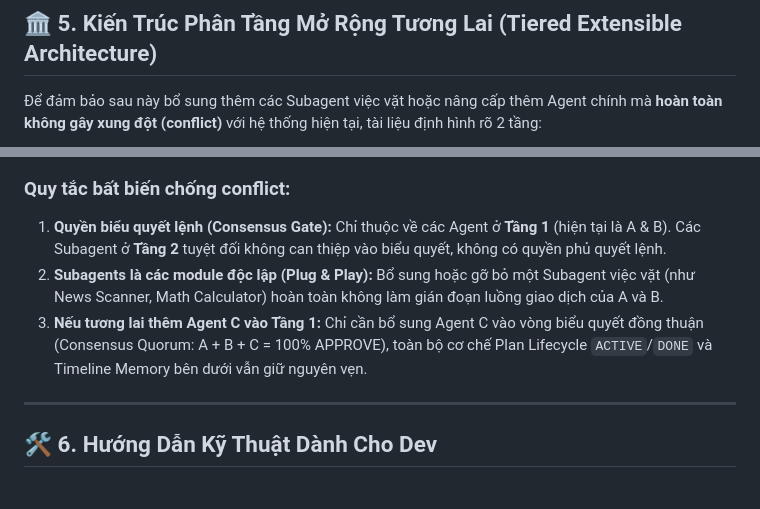
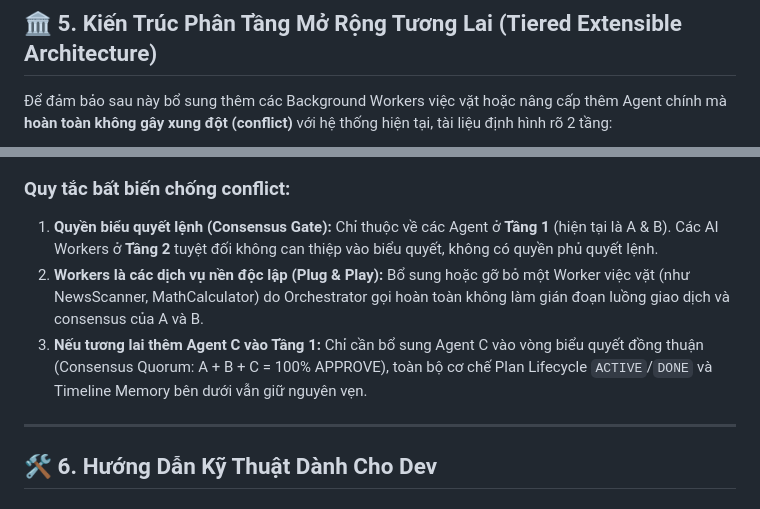
Before and after one commit to nguyenhongdat09/doctradingagent2agent, a Markdown page: NANG_CAP_PLAN_LIFECYCLE_VA_TIMELINE_MEMORY.md, 2 parts joined by grey strips. Drawn GitHub-style.

````diff
--- a/NANG_CAP_PLAN_LIFECYCLE_VA_TIMELINE_MEMORY.md
+++ b/NANG_CAP_PLAN_LIFECYCLE_VA_TIMELINE_MEMORY.md
@@ -93,7 +94,7 @@ Chuỗi này được lưu vào cột `summary_text` của bảng `contingency_p
 
 ## 🏛️ 5. Kiến Trúc Phân Tầng Mở Rộng Tương Lai (Tiered Extensible Architecture)
 
-Để đảm bảo sau này bổ sung thêm các Subagent việc vặt hoặc nâng cấp thêm Agent chính mà **hoàn toàn không gây xung đột (conflict)** với hệ thống hiện tại, tài liệu định hình rõ 2 tầng:
+Để đảm bảo sau này bổ sung thêm các Background Workers việc vặt hoặc nâng cấp thêm Agent chính mà **hoàn toàn không gây xung đột (conflict)** với hệ thống hiện tại, tài liệu định hình rõ 2 tầng:
 
 ```mermaid
 graph TD
@@ -118,9 +119,10 @@ graph TD
 ```
 
 ### Quy tắc bất biến chống conflict:
-1. **Quyền biểu quyết lệnh (Consensus Gate):** Chỉ thuộc về các Agent ở **Tầng 1** (hiện tại là A & B). Các Subagent ở **Tầng 2** tuyệt đối không can thiệp vào biểu quyết, không có quyền phủ quyết lệnh.
-2. **Subagents là các module độc lập (Plug & Play):** Bổ sung hoặc gỡ bỏ một Subagent việc vặt (như News Scanner, Math Calculator) hoàn toàn không làm gián đoạn luồng giao dịch của A và B.
+1. **Quyền biểu quyết lệnh (Consensus Gate):** Chỉ thuộc về các Agent ở **Tầng 1** (hiện tại là A & B). Các AI Workers ở **Tầng 2** tuyệt đối không can thiệp vào biểu quyết, không có quyền phủ quyết lệnh.
+2. **Workers là các dịch vụ nền độc lập (Plug & Play):** Bổ sung hoặc gỡ bỏ một Worker việc vặt (như NewsScanner, MathCalculator) do Orchestrator gọi hoàn toàn không làm gián đoạn luồng giao dịch và consensus của A và B.
 3. **Nếu tương lai thêm Agent C vào Tầng 1:** Chỉ cần bổ sung Agent C vào vòng biểu quyết đồng thuận (Consensus Quorum: A + B + C = 100% APPROVE), toàn bộ cơ chế Plan Lifecycle `ACTIVE`/`DONE` và Timeline Memory bên dưới vẫn giữ nguyên vẹn.
+
 
 ---
 
````
Also changed, not shown: other parts of NANG_CAP_PLAN_LIFECYCLE_VA_TIMELINE_MEMORY.md (+17 -16 lines), doc/doc_agents/02-agent-roles.md (+10 -6 lines).
